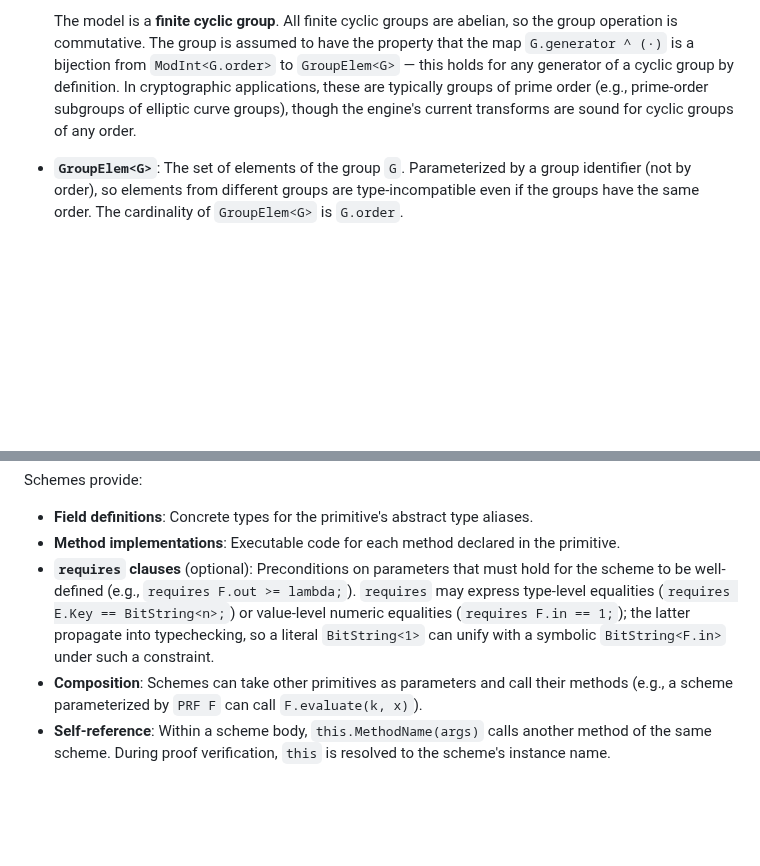
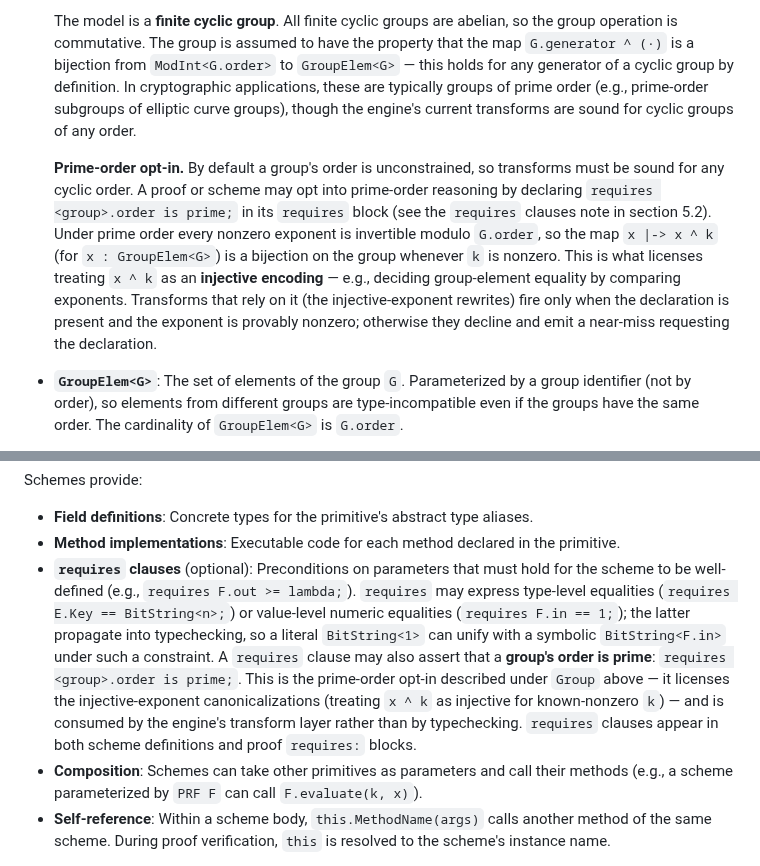
Before and after one commit to ProofFrog/ProofFrog, a Markdown page: docs/for_agents/FROGLANG_REFERENCE.md, 2 parts joined by grey strips. GitHub-like rendering; blank space fills up the shorter version.

Commit message:
Note about prime order groups

```diff
--- a/docs/for_agents/FROGLANG_REFERENCE.md
+++ b/docs/for_agents/FROGLANG_REFERENCE.md
@@ -28,6 +28,8 @@ The fundamental semantic unit is the **game**: a stateful interactive system tha
   - `G.identity` (`GroupElem<G>`): the identity element of the group, i.e., the unique element `e` such that `e * g = g * e = g` for all `g` in the group. Equivalently, `G.generator ^ 0 = G.identity`.
 
   The model is a **finite cyclic group**. All finite cyclic groups are abelian, so the group operation is commutative. The group is assumed to have the property that the map `G.generator ^ (·)` is a bijection from `ModInt<G.order>` to `GroupElem<G>` — this holds for any generator of a cyclic group by definition. In cryptographic applications, these are typically groups of prime order (e.g., prime-order subgroups of elliptic curve groups), though the engine's current transforms are sound for cyclic groups of any order.
+
+  **Prime-order opt-in.** By default a group's order is unconstrained, so transforms must be sound for any cyclic order. A proof or scheme may opt into prime-order reasoning by declaring `requires <group>.order is prime;` in its `requires` block (see the `requires` clauses note in section 5.2). Under prime order every nonzero exponent is invertible modulo `G.order`, so the map `x |-> x ^ k` (for `x : GroupElem<G>`) is a bijection on the group whenever `k` is nonzero. This is what licenses treating `x ^ k` as an **injective encoding** — e.g., deciding group-element equality by comparing exponents. Transforms that rely on it (the injective-exponent rewrites) fire only when the declaration is present and the exponent is provably nonzero; otherwise they decline and emit a near-miss requesting the declaration.
 
 - **`GroupElem<G>`**: The set of elements of the group `G`. Parameterized by a group identifier (not by order), so elements from different groups are type-incompatible even if the groups have the same order. The cardinality of `GroupElem<G>` is `G.order`.
 
@@ -244,7 +246,7 @@ Scheme OTP(Int lambda) extends SymEnc {
 Schemes provide:
 - **Field definitions**: Concrete types for the primitive's abstract type aliases.
 - **Method implementations**: Executable code for each method declared in the primitive.
-- **`requires` clauses** (optional): Preconditions on parameters that must hold for the scheme to be well-defined (e.g., `requires F.out >= lambda;`). `requires` may express type-level equalities (`requires E.Key == BitString<n>;`) or value-level numeric equalities (`requires F.in == 1;`); the latter propagate into typechecking, so a literal `BitString<1>` can unify with a symbolic `BitString<F.in>` under such a constraint.
+- **`requires` clauses** (optional): Preconditions on parameters that must hold for the scheme to be well-defined (e.g., `requires F.out >= lambda;`). `requires` may express type-level equalities (`requires E.Key == BitString<n>;`) or value-level numeric equalities (`requires F.in == 1;`); the latter propagate into typechecking, so a literal `BitString<1>` can unify with a symbolic `BitString<F.in>` under such a constraint. A `requires` clause may also assert that a **group's order is prime**: `requires <group>.order is prime;`. This is the prime-order opt-in described under `Group` above — it licenses the injective-exponent canonicalizations (treating `x ^ k` as injective for known-nonzero `k`) — and is consumed by the engine's transform layer rather than by typechecking. `requires` clauses appear in both scheme definitions and proof `requires:` blocks.
 - **Composition**: Schemes can take other primitives as parameters and call their methods (e.g., a scheme parameterized by `PRF F` can call `F.evaluate(k, x)`).
 - **Self-reference**: Within a scheme body, `this.MethodName(args)` calls another method of the same scheme. During proof verification, `this` is resolved to the scheme's instance name.
 
```
